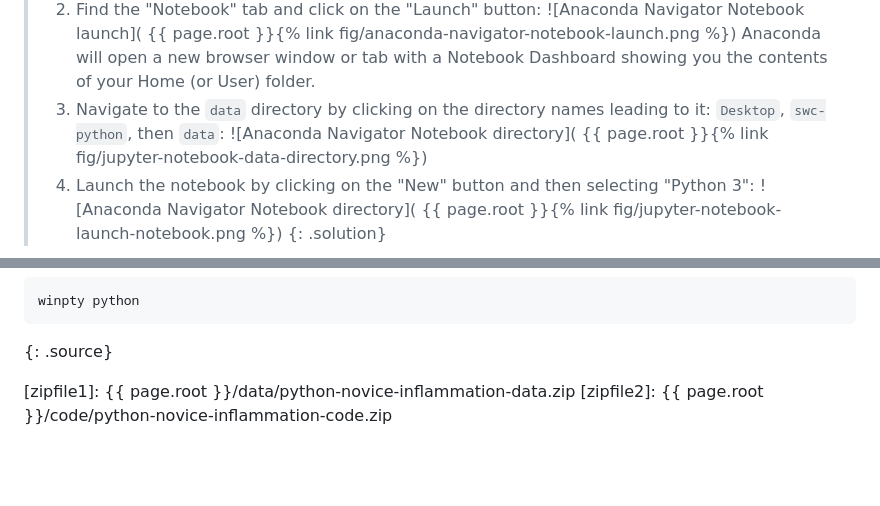
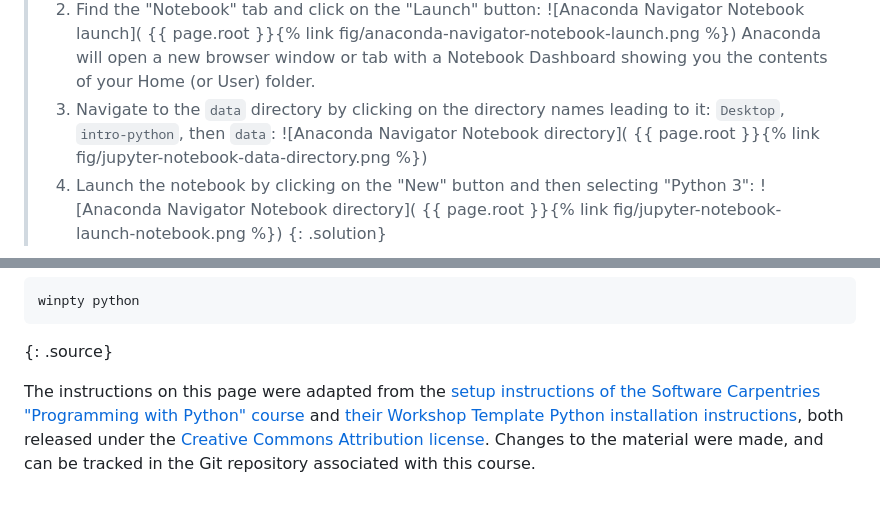
Before and after one commit to UtrechtUniversity/workshop-introduction-to-python, a Markdown page: setup.md, 2 parts joined by grey strips. Rendered like a GitHub page; blank space fills up the shorter version.

```diff
--- a/setup.md
+++ b/setup.md
@@ -54,7 +55,7 @@ If you installed Anaconda, you can launch a notebook in two ways:
 > Anaconda will open a new browser window or tab with a Notebook Dashboard showing you the
 > contents of your Home (or User) folder.
 > 3. Navigate to the `data` directory by clicking on the directory names leading to it:
-> `Desktop`, `swc-python`, then `data`:
+> `Desktop`, `intro-python`, then `data`:
 > ![Anaconda Navigator Notebook directory](
 {{ page.root }}{% link fig/jupyter-notebook-data-directory.png %})
 > 4. Launch the notebook by clicking on the "New" button and then selecting "Python 3":
@@ -139,4 +140,7 @@ winpty python
 ~~~
 {: .source}
 
+
+The instructions on this page were adapted from the [setup instructions of the Software Carpentries "Programming with Python" course][swcarpentry-python] and [their Workshop Template Python installation instructions][carpentries-template], both released under the [Creative Commons Attribution license][license]. Changes to the material were made, and can be tracked in the Git repository associated with this course.
+
 [anaconda-install]: https://docs.anaconda.com/anaconda/install
@@ -145,3 +149,5 @@ winpty python
 [gitbash]: https://gitforwindows.org
-[zipfile1]: {{ page.root }}/data/python-novice-inflammation-data.zip
-[zipfile2]: {{ page.root }}/code/python-novice-inflammation-code.zip
+[license]: https://creativecommons.org/licenses/by/4.0/
+[swcarpentry-python]: https://swcarpentry.github.io/python-novice-inflammation/setup.html
+[zipfile-code]: #
+[zipfile-data]: #
```
Also changed, not shown: other parts of setup.md (+17 -16 lines).
